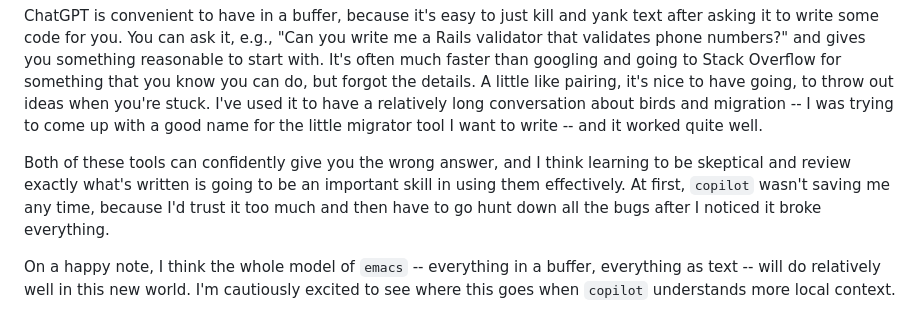
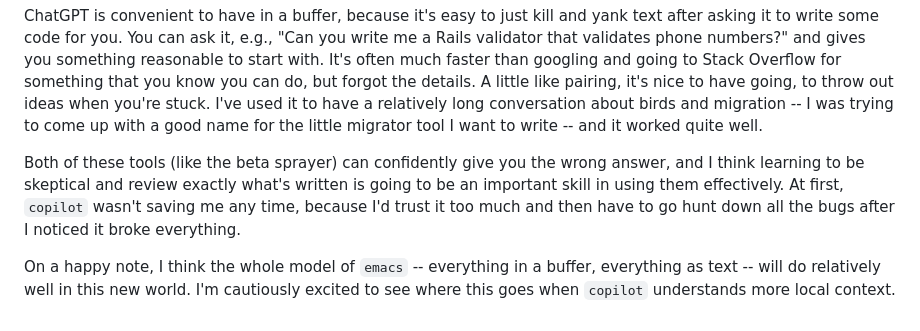
Before and after one commit to mjhoy/mikey.bike, a Markdown page: journal/2023/emacs-copilot-and-gpt.md, the part around the change. Rendered like a GitHub page.

Commit message:
like the beta sprayer

```diff
--- a/journal/2023/emacs-copilot-and-gpt.md
+++ b/journal/2023/emacs-copilot-and-gpt.md
@@ -77,12 +77,12 @@ stuck. I've used it to have a relatively long conversation about birds
 and migration -- I was trying to come up with a good name for the little
 migrator tool I want to write -- and it worked quite well.
 
-Both of these tools can confidently give you the wrong answer, and I
-think learning to be skeptical and review exactly what's written is
-going to be an important skill in using them effectively. At first,
-`copilot` wasn't saving me any time, because I'd trust it too much and
-then have to go hunt down all the bugs after I noticed it broke
-everything.
+Both of these tools (like the beta sprayer) can confidently give you
+the wrong answer, and I think learning to be skeptical and review
+exactly what's written is going to be an important skill in using them
+effectively. At first, `copilot` wasn't saving me any time, because
+I'd trust it too much and then have to go hunt down all the bugs after
+I noticed it broke everything.
 
 On a happy note, I think the whole model of `emacs` -- everything in a
 buffer, everything as text -- will do relatively well in this new
```
